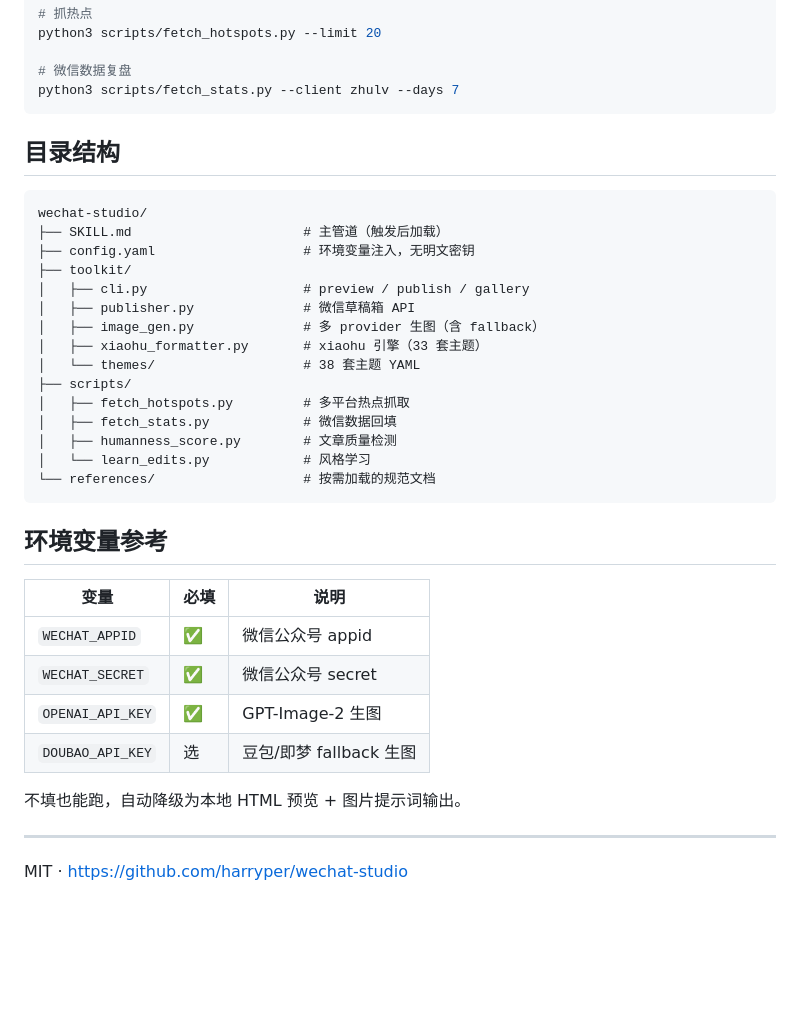
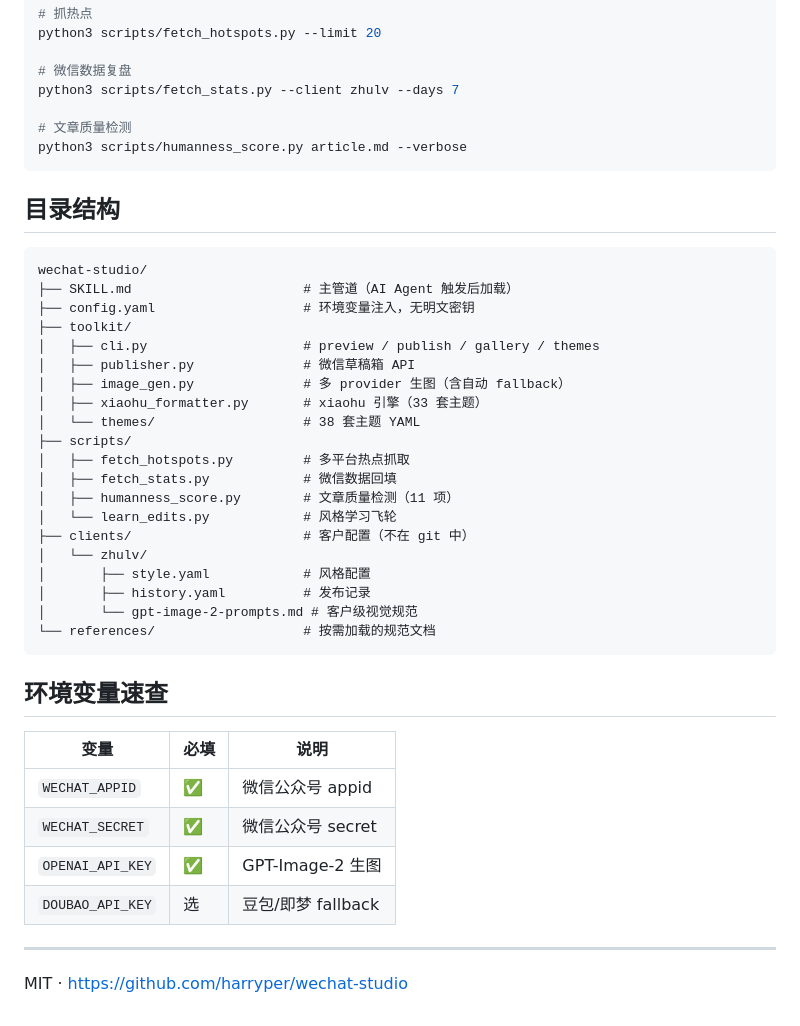
Before and after one commit to harryper/wechat-studio, a Markdown page: README.md, the part around one of its changes. Rendered like a GitHub page; blank space fills up the shorter version.

````diff
--- a/README.md
+++ b/README.md
@@ -77,38 +106,44 @@ python3 scripts/fetch_hotspots.py --limit 20
 
 # 微信数据复盘
 python3 scripts/fetch_stats.py --client zhulv --days 7
+
+# 文章质量检测
+python3 scripts/humanness_score.py article.md --verbose
 ```
 
 ## 目录结构
 
 ```
 wechat-studio/
-├── SKILL.md                      # 主管道（触发后加载）
+├── SKILL.md                      # 主管道（AI Agent 触发后加载）
 ├── config.yaml                   # 环境变量注入，无明文密钥
 ├── toolkit/
-│   ├── cli.py                    # preview / publish / gallery
+│   ├── cli.py                    # preview / publish / gallery / themes
 │   ├── publisher.py              # 微信草稿箱 API
-│   ├── image_gen.py              # 多 provider 生图（含 fallback）
+│   ├── image_gen.py              # 多 provider 生图（含自动 fallback）
 │   ├── xiaohu_formatter.py       # xiaohu 引擎（33 套主题）
 │   └── themes/                   # 38 套主题 YAML
 ├── scripts/
 │   ├── fetch_hotspots.py         # 多平台热点抓取
 │   ├── fetch_stats.py            # 微信数据回填
-│   ├── humanness_score.py        # 文章质量检测
-│   └── learn_edits.py            # 风格学习
+│   ├── humanness_score.py        # 文章质量检测（11 项）
+│   └── learn_edits.py            # 风格学习飞轮
+├── clients/                      # 客户配置（不在 git 中）
+│   └── zhulv/
+│       ├── style.yaml            # 风格配置
+│       ├── history.yaml          # 发布记录
+│       └── gpt-image-2-prompts.md # 客户级视觉规范
 └── references/                   # 按需加载的规范文档
 ```
 
-## 环境变量参考
+## 环境变量速查
 
 | 变量 | 必填 | 说明 |
 |------|------|------|
 | `WECHAT_APPID` | ✅ | 微信公众号 appid |
 | `WECHAT_SECRET` | ✅ | 微信公众号 secret |
 | `OPENAI_API_KEY` | ✅ | GPT-Image-2 生图 |
-| `DOUBAO_API_KEY` | 选 | 豆包/即梦 fallback 生图 |
-
-不填也能跑，自动降级为本地 HTML 预览 + 图片提示词输出。
+| `DOUBAO_API_KEY` | 选 | 豆包/即梦 fallback |
 
 ---
 
````
Also changed, not shown: other parts of README.md (+60 -31 lines).
